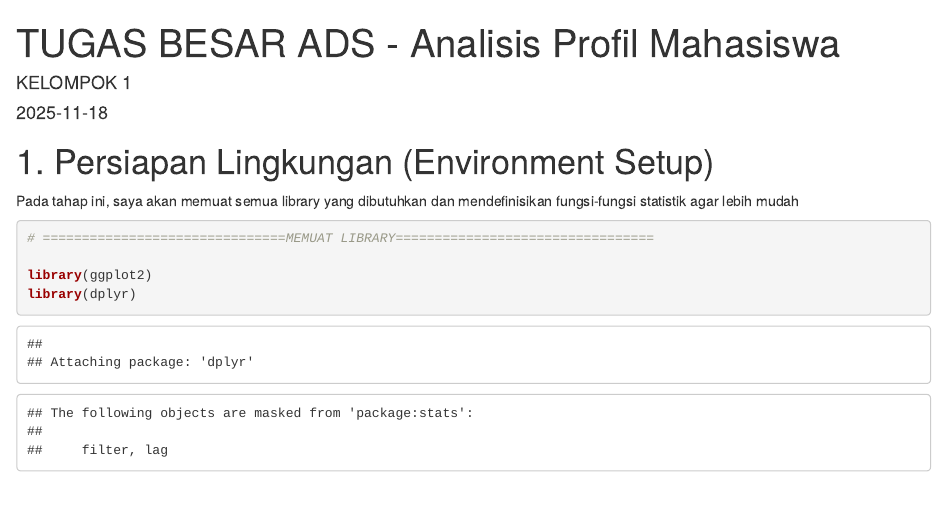
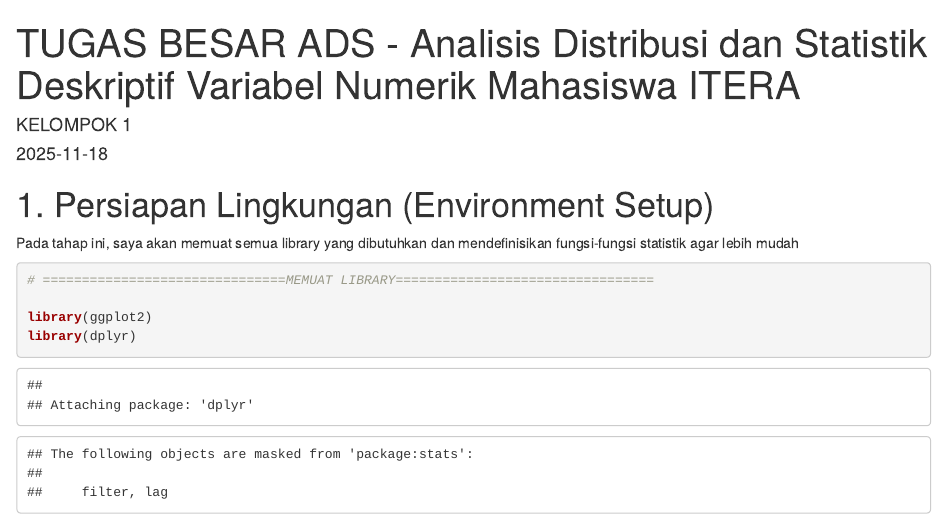
Before and after one commit to sains-data/ADS_1_RB, an R Markdown document (ADS_1_RB.Rmd): the page in a window 1100 px wide, from its top. Rendered offline with R 4.5, knitr and Pandoc, with nearby package versions.

Commit message:
Update ADS_1_RB.Rmd

```diff
--- a/ADS_1_RB.Rmd
+++ b/ADS_1_RB.Rmd
@@ -1,5 +1,5 @@
 ---
-title: "TUGAS BESAR ADS - Analisis Profil Mahasiswa"
+title: "TUGAS BESAR ADS - Analisis Distribusi dan Statistik Deskriptif Variabel Numerik Mahasiswa ITERA "
 author: "KELOMPOK 1"
 date: "2025-11-18"
 output: html_document
```
